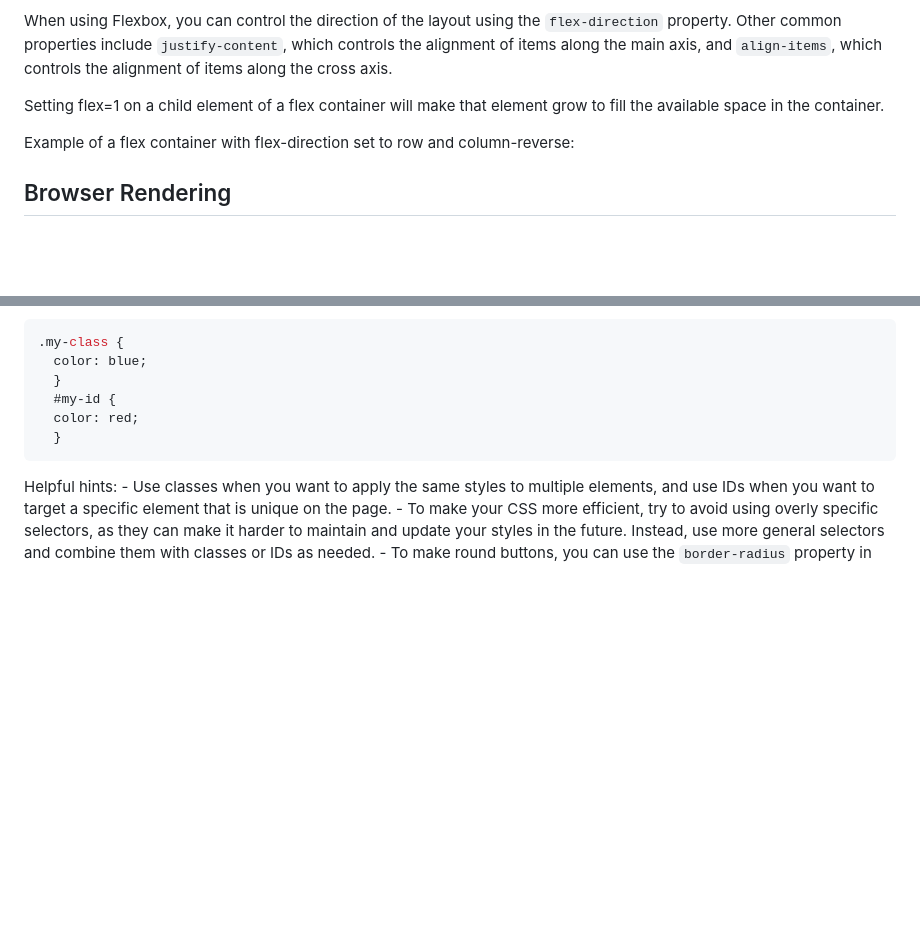
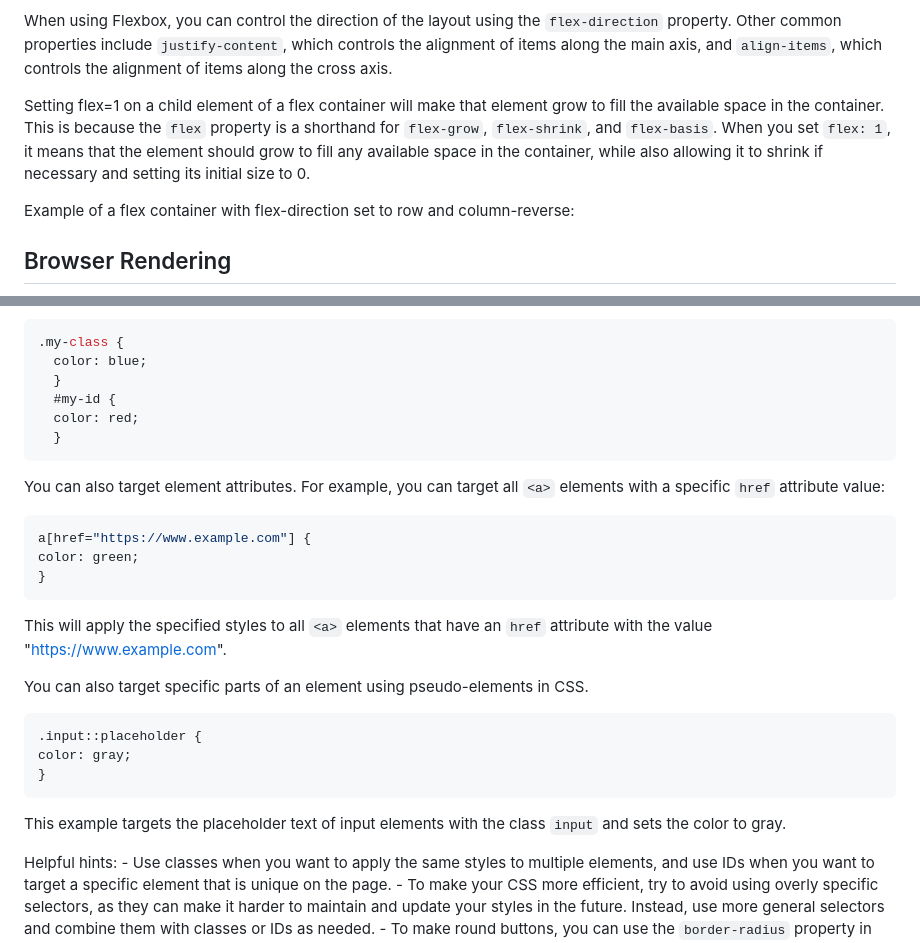
Before and after one commit to Brenden-Dean-Perry/HTML-CSS, a Markdown page: README.md, 2 parts joined by grey strips. Rendered like a GitHub page; blank space fills up the shorter version.

````diff
--- a/README.md
+++ b/README.md
@@ -225,7 +225,8 @@ The two most common advanced CSS layout techniques are Flexbox and Grid.
 When using Flexbox, you can control the direction of the layout using the `flex-direction` property.
 Other common properties include `justify-content`, which controls the alignment of items along the main axis, and `align-items`, which controls the alignment of items along the cross axis.
 
-Setting flex=1 on a child element of a flex container will make that element grow to fill the available space in the container.
+Setting flex=1 on a child element of a flex container will make that element grow to fill the available space in the container. This is because the `flex` property is a shorthand for `flex-grow`, `flex-shrink`, and `flex-basis`.
+When you set `flex: 1`, it means that the element should grow to fill any available space in the container, while also allowing it to shrink if necessary and setting its initial size to 0.
 
 Example of a flex container with flex-direction set to row and column-reverse:
 
@@ -307,6 +308,23 @@ Example:
   }
   ```
 
+  You can also target element attributes.
+  For example, you can target all `<a>` elements with a specific `href` attribute value:
+  ```css
+  a[href="https://www.example.com"] {
+  color: green;
+  }
+  ```
+  This will apply the specified styles to all `<a>` elements that have an `href` attribute with the value "https://www.example.com".
+
+  You can also target specific parts of an element using pseudo-elements in CSS.
+  ```css
+  .input::placeholder {
+  color: gray;
+  }
+  ```
+  This example targets the placeholder text of input elements with the class `input` and sets the color to gray.
+
   Helpful hints:
 	- Use classes when you want to apply the same styles to multiple elements, and use IDs when you want to target a specific element that is unique on the page.
 	- To make your CSS more efficient, try to avoid using overly specific selectors, as they can make it harder to maintain and update your styles in the future. Instead, use more general selectors and combine them with classes or IDs as needed.
````
